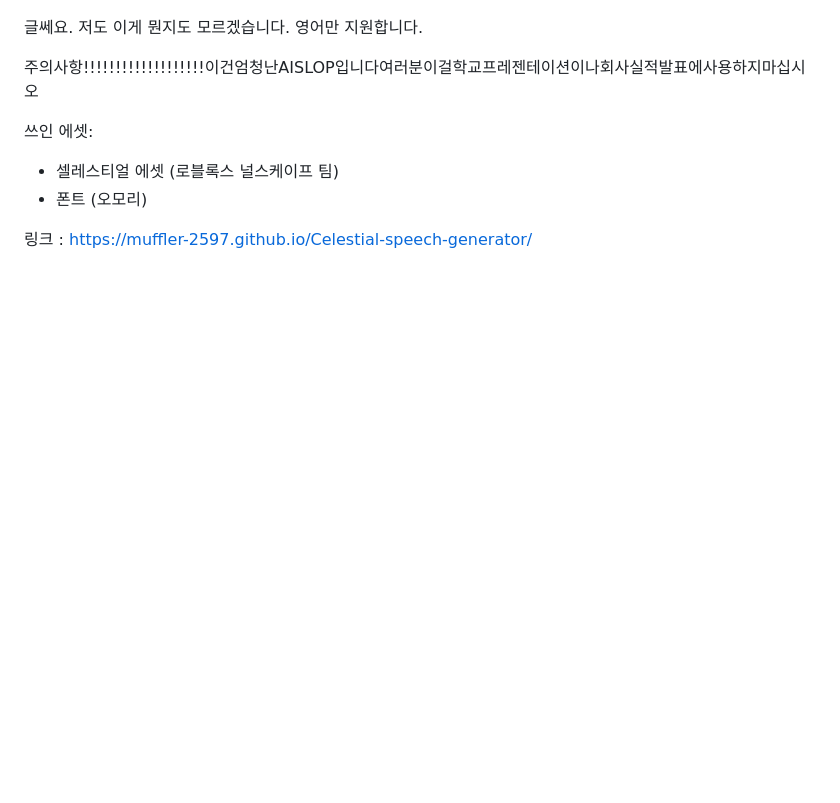
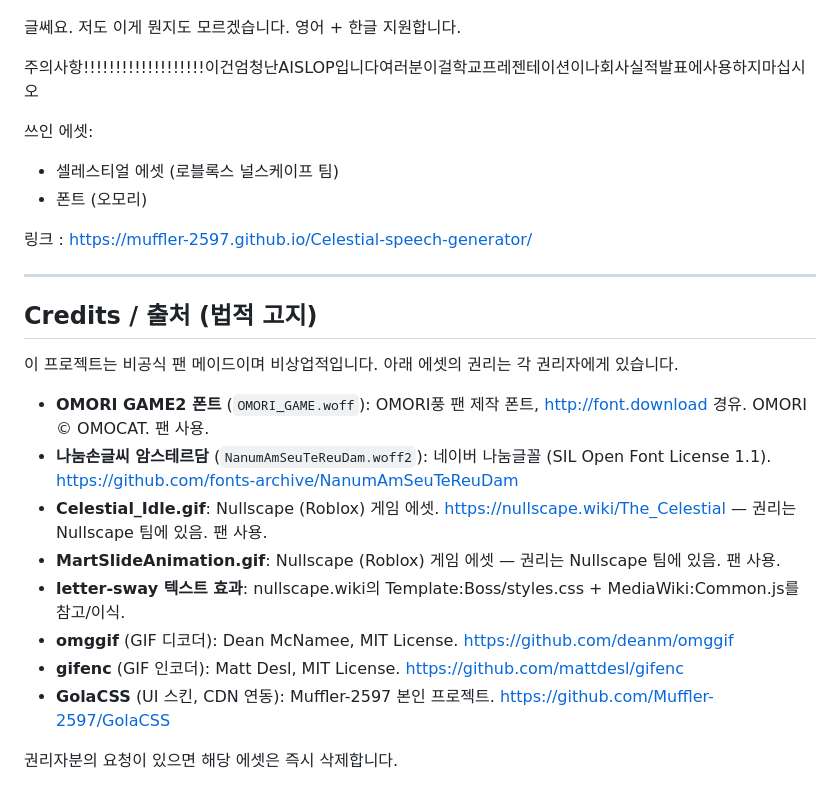
Before and after one commit to Muffler-2597/Celestial-speech-generator, a Markdown page: README.md, the part around the change. Drawn GitHub-style; blank space fills up the shorter version.

```diff
--- a/README.md
+++ b/README.md
@@ -1,7 +1,7 @@
 # [Celestial speech generator](https://muffler-2597.github.io/Celestial-speech-generator/)
 ![테스트 이미지](test.png)
 
-글쎄요. 저도 이게 뭔지도 모르겠습니다. 영어만 지원합니다.
+글쎄요. 저도 이게 뭔지도 모르겠습니다. 영어 + 한글 지원합니다.
 
 주의사항!!!!!!!!!!!!!!!!!!!이건엄청난AISLOP입니다여러분이걸학교프레젠테이션이나회사실적발표에사용하지마십시오
 
@@ -10,3 +10,19 @@
 - 폰트 (오모리)
 
 링크 : https://muffler-2597.github.io/Celestial-speech-generator/
+
+---
+## Credits / 출처 (법적 고지)
+
+이 프로젝트는 비공식 팬 메이드이며 비상업적입니다. 아래 에셋의 권리는 각 권리자에게 있습니다.
+
+- **OMORI GAME2 폰트** (`OMORI_GAME.woff`): OMORI풍 팬 제작 폰트, http://font.download 경유. OMORI © OMOCAT. 팬 사용.
+- **나눔손글씨 암스테르담** (`NanumAmSeuTeReuDam.woff2`): 네이버 나눔글꼴 (SIL Open Font License 1.1). https://github.com/fonts-archive/NanumAmSeuTeReuDam
+- **Celestial_Idle.gif**: Nullscape (Roblox) 게임 에셋. https://nullscape.wiki/The_Celestial — 권리는 Nullscape 팀에 있음. 팬 사용.
+- **MartSlideAnimation.gif**: Nullscape (Roblox) 게임 에셋 — 권리는 Nullscape 팀에 있음. 팬 사용.
+- **letter-sway 텍스트 효과**: nullscape.wiki의 Template:Boss/styles.css + MediaWiki:Common.js를 참고/이식.
+- **omggif** (GIF 디코더): Dean McNamee, MIT License. https://github.com/deanm/omggif
+- **gifenc** (GIF 인코더): Matt Desl, MIT License. https://github.com/mattdesl/gifenc
+- **GolaCSS** (UI 스킨, CDN 연동): Muffler-2597 본인 프로젝트. https://github.com/Muffler-2597/GolaCSS
+
+권리자분의 요청이 있으면 해당 에셋은 즉시 삭제합니다.
```
Also changed, not shown: MartSlideAnimation.gif (added), 4 other files.
